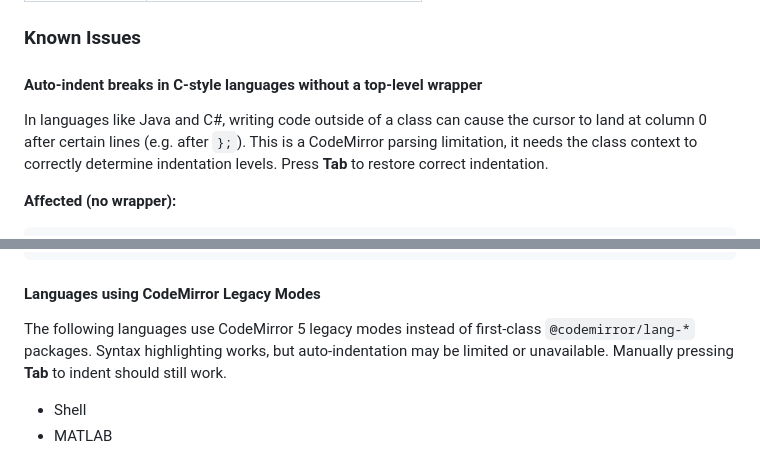
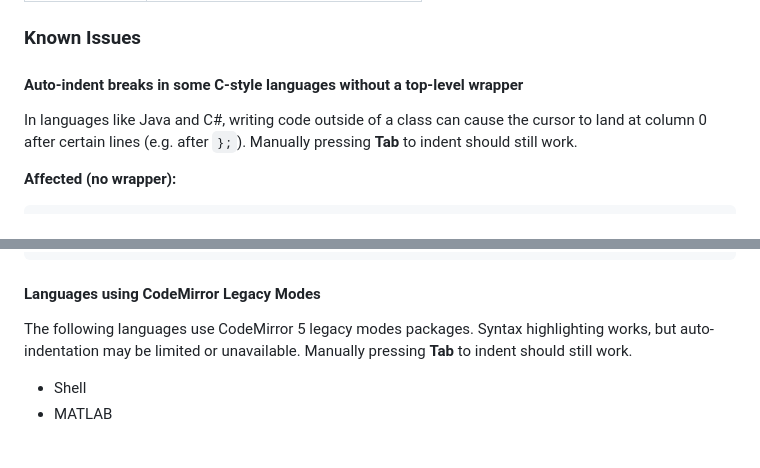
Before and after one commit to solmarita/code-your-answer, a Markdown page: README.md, 2 parts joined by grey strips. Rendered like a GitHub page.

Commit message:
docs: Update README Known Issues section

````diff
--- a/README.md
+++ b/README.md
@@ -142,9 +142,9 @@ Manual test status, verified by loading the language in the editor and confirmin
 
 ### Known Issues
 
-#### Auto-indent breaks in C-style languages without a top-level wrapper
+#### Auto-indent breaks in some C-style languages without a top-level wrapper
 
-In languages like Java and C#, writing code outside of a class can cause the cursor to land at column 0 after certain lines (e.g. after `};`). This is a CodeMirror parsing limitation, it needs the class context to correctly determine indentation levels. Press **Tab** to restore correct indentation.
+In languages like Java and C#, writing code outside of a class can cause the cursor to land at column 0 after certain lines (e.g. after `};`). Manually pressing **Tab** to indent should still work.
 
 **Affected (no wrapper):**
 ```java
@@ -163,7 +163,7 @@ class Greeter {
 
 #### Languages using CodeMirror Legacy Modes
 
-The following languages use CodeMirror 5 legacy modes instead of first-class `@codemirror/lang-*` packages. Syntax highlighting works, but auto-indentation may be limited or unavailable. Manually pressing **Tab** to indent should still work.
+The following languages use CodeMirror 5 legacy modes packages. Syntax highlighting works, but auto-indentation may be limited or unavailable. Manually pressing **Tab** to indent should still work.
 
 - Shell
 - MATLAB
````
